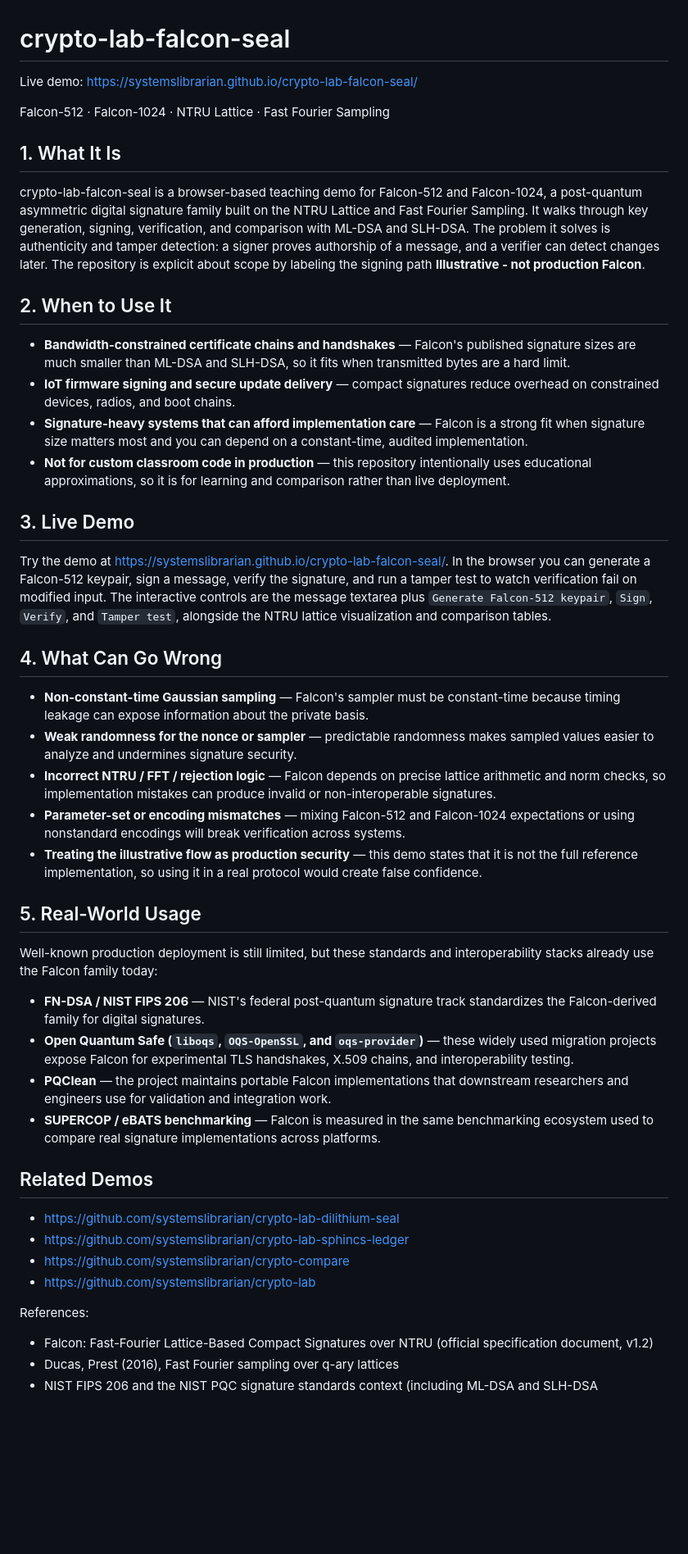
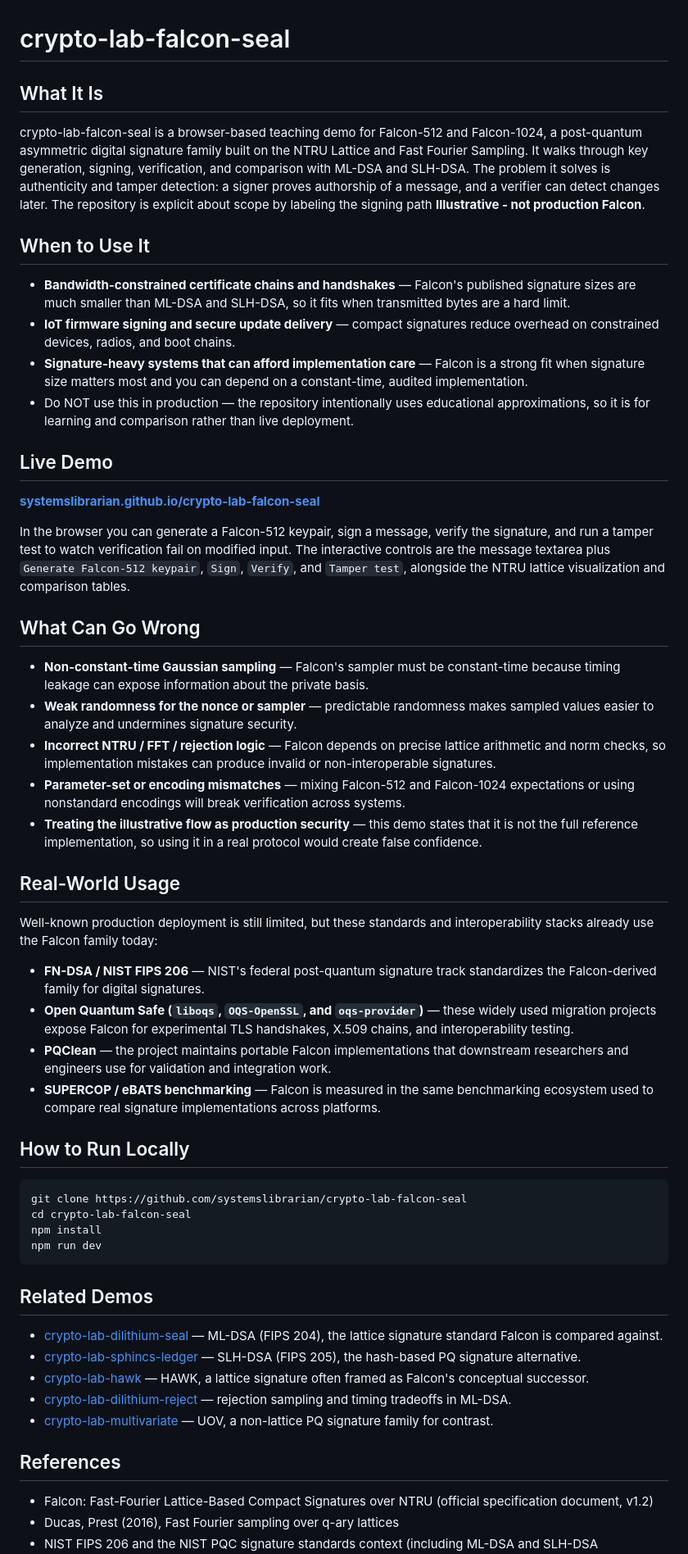
Before and after one commit to systemslibrarian/crypto-lab-falcon-seal, a Markdown page: README.md, the part around one of its changes. Shown at 82% size. Drawn GitHub-style; blank space fills up the shorter version.

Commit message:
docs: normalize README to canonical crypto-lab template + Related Demos
Uniform sections (What It Is / When to Use It / Live Demo / What Can Go Wrong /
Real-World Usage / How to Run Locally / Related Demos), standardized live-demo
link and footer, cross-links to sibling demos. Existing prose preserved.

Co-Authored-By: Claude Opus 4.8 (1M context) <noreply@anthropic.com>

````diff
--- a/README.md
+++ b/README.md
@@ -1,25 +1,23 @@
 # crypto-lab-falcon-seal
 
-Live demo: https://systemslibrarian.github.io/crypto-lab-falcon-seal/
-
-Falcon-512 · Falcon-1024 · NTRU Lattice · Fast Fourier Sampling
-
-## 1. What It Is
+## What It Is
 
 crypto-lab-falcon-seal is a browser-based teaching demo for Falcon-512 and Falcon-1024, a post-quantum asymmetric digital signature family built on the NTRU Lattice and Fast Fourier Sampling. It walks through key generation, signing, verification, and comparison with ML-DSA and SLH-DSA. The problem it solves is authenticity and tamper detection: a signer proves authorship of a message, and a verifier can detect changes later. The repository is explicit about scope by labeling the signing path **Illustrative - not production Falcon**.
 
-## 2. When to Use It
+## When to Use It
 
 - **Bandwidth-constrained certificate chains and handshakes** — Falcon's published signature sizes are much smaller than ML-DSA and SLH-DSA, so it fits when transmitted bytes are a hard limit.
 - **IoT firmware signing and secure update delivery** — compact signatures reduce overhead on constrained devices, radios, and boot chains.
 - **Signature-heavy systems that can afford implementation care** — Falcon is a strong fit when signature size matters most and you can depend on a constant-time, audited implementation.
-- **Not for custom classroom code in production** — this repository intentionally uses educational approximations, so it is for learning and comparison rather than live deployment.
+- Do NOT use this in production — the repository intentionally uses educational approximations, so it is for learning and comparison rather than live deployment.
 
-## 3. Live Demo
+## Live Demo
 
-Try the demo at https://systemslibrarian.github.io/crypto-lab-falcon-seal/. In the browser you can generate a Falcon-512 keypair, sign a message, verify the signature, and run a tamper test to watch verification fail on modified input. The interactive controls are the message textarea plus `Generate Falcon-512 keypair`, `Sign`, `Verify`, and `Tamper test`, alongside the NTRU lattice visualization and comparison tables.
+**[systemslibrarian.github.io/crypto-lab-falcon-seal](https://systemslibrarian.github.io/crypto-lab-falcon-seal/)**
 
-## 4. What Can Go Wrong
+In the browser you can generate a Falcon-512 keypair, sign a message, verify the signature, and run a tamper test to watch verification fail on modified input. The interactive controls are the message textarea plus `Generate Falcon-512 keypair`, `Sign`, `Verify`, and `Tamper test`, alongside the NTRU lattice visualization and comparison tables.
+
+## What Can Go Wrong
 
 - **Non-constant-time Gaussian sampling** — Falcon's sampler must be constant-time because timing leakage can expose information about the private basis.
 - **Weak randomness for the nonce or sampler** — predictable randomness makes sampled values easier to analyze and undermines signature security.
@@ -27,7 +25,7 @@ Try the demo at https://systemslibrarian.github.io/crypto-lab-falcon-seal/. In t
 - **Parameter-set or encoding mismatches** — mixing Falcon-512 and Falcon-1024 expectations or using nonstandard encodings will break verification across systems.
 - **Treating the illustrative flow as production security** — this demo states that it is not the full reference implementation, so using it in a real protocol would create false confidence.
 
-## 5. Real-World Usage
+## Real-World Usage
 
 Well-known production deployment is still limited, but these standards and interoperability stacks already use the Falcon family today:
 
@@ -36,14 +34,24 @@ Well-known production deployment is still limited, but these standards and inter
 - **PQClean** — the project maintains portable Falcon implementations that downstream researchers and engineers use for validation and integration work.
 - **SUPERCOP / eBATS benchmarking** — Falcon is measured in the same benchmarking ecosystem used to compare real signature implementations across platforms.
 
+## How to Run Locally
+
+```bash
+git clone https://github.com/systemslibrarian/crypto-lab-falcon-seal
+cd crypto-lab-falcon-seal
+npm install
+npm run dev
+```
+
 ## Related Demos
 
-- https://github.com/systemslibrarian/crypto-lab-dilithium-seal
-- https://github.com/systemslibrarian/crypto-lab-sphincs-ledger
-- https://github.com/systemslibrarian/crypto-compare
-- https://github.com/systemslibrarian/crypto-lab
+- [crypto-lab-dilithium-seal](https://systemslibrarian.github.io/crypto-lab-dilithium-seal/) — ML-DSA (FIPS 204), the lattice signature standard Falcon is compared against.
+- [crypto-lab-sphincs-ledger](https://systemslibrarian.github.io/crypto-lab-sphincs-ledger/) — SLH-DSA (FIPS 205), the hash-based PQ signature alternative.
+- [crypto-lab-hawk](https://systemslibrarian.github.io/crypto-lab-hawk/) — HAWK, a lattice signature often framed as Falcon's conceptual successor.
+- [crypto-lab-dilithium-reject](https://systemslibrarian.github.io/crypto-lab-dilithium-reject/) — rejection sampling and timing tradeoffs in ML-DSA.
+- [crypto-lab-multivariate](https://systemslibrarian.github.io/crypto-lab-multivariate/) — UOV, a non-lattice PQ signature family for contrast.
 
-References:
+## References
 
 - Falcon: Fast-Fourier Lattice-Based Compact Signatures over NTRU (official specification document, v1.2)
 - Ducas, Prest (2016), Fast Fourier sampling over q-ary lattices
````
Also changed, not shown: other parts of README.md (+5 -1 lines).
